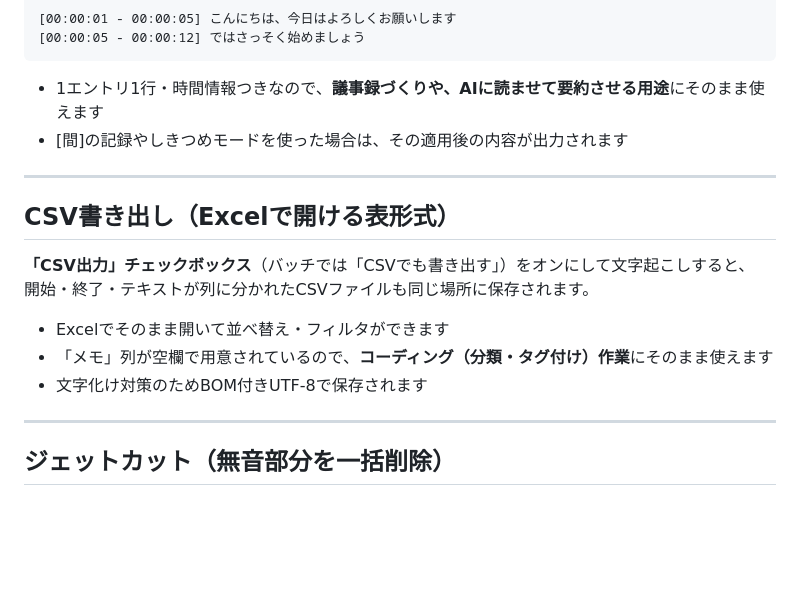
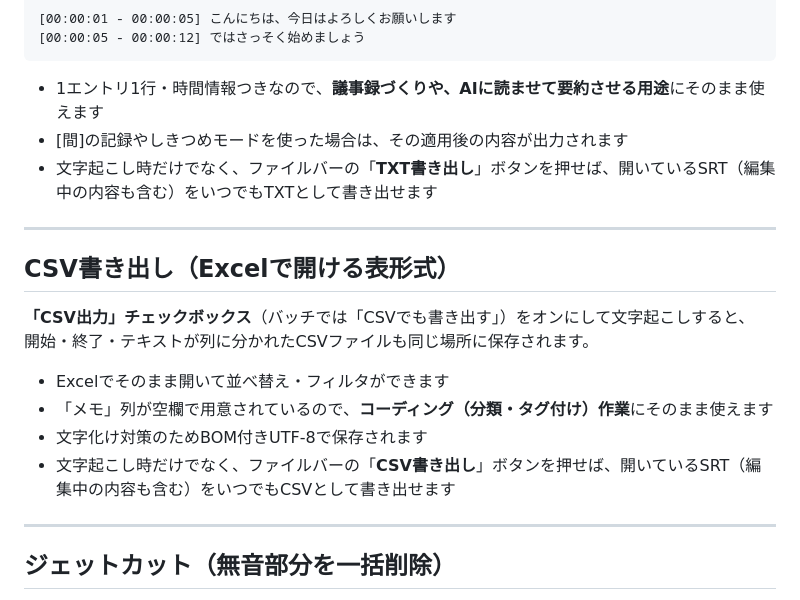
Before and after one commit to sasakireijiyagi/video-cut-editor, a Markdown page: README.md, the part around the change. Drawn GitHub-style; blank space fills up the shorter version.

Commit message:
README: TXT/CSV独立書き出しボタンについて追記
Co-Authored-By: Claude Fable 5 <noreply@anthropic.com>

```diff
--- a/README.md
+++ b/README.md
@@ -311,6 +311,7 @@ SRTに加えて時間つきのテキストファイル（.txt）も同じ場所
 
 - 1エントリ1行・時間情報つきなので、**議事録づくりや、AIに読ませて要約させる用途**にそのまま使えます
 - [間]の記録やしきつめモードを使った場合は、その適用後の内容が出力されます
+- 文字起こし時だけでなく、ファイルバーの「**TXT書き出し**」ボタンを押せば、開いているSRT（編集中の内容も含む）をいつでもTXTとして書き出せます
 
 ---
 
@@ -322,6 +323,7 @@ SRTに加えて時間つきのテキストファイル（.txt）も同じ場所
 - Excelでそのまま開いて並べ替え・フィルタができます
 - 「メモ」列が空欄で用意されているので、**コーディング（分類・タグ付け）作業**にそのまま使えます
 - 文字化け対策のためBOM付きUTF-8で保存されます
+- 文字起こし時だけでなく、ファイルバーの「**CSV書き出し**」ボタンを押せば、開いているSRT（編集中の内容も含む）をいつでもCSVとして書き出せます
 
 ---
 
```
